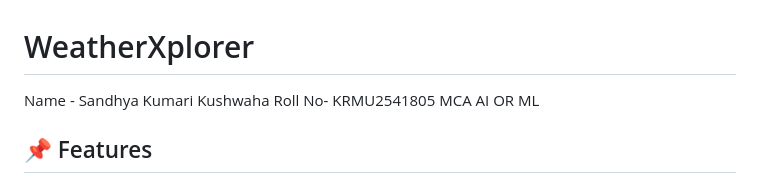
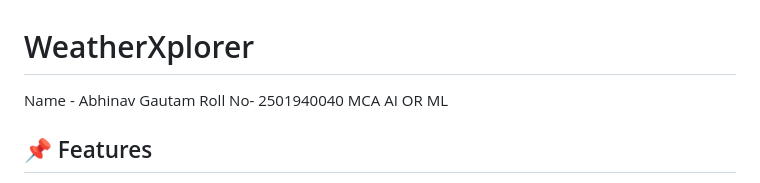
Before and after one commit to sharmaabhisharma249-netizen/Weather, a Markdown page: README.md, the part around the change. Rendered like a GitHub page.

Commit message:
Update project details and author information in README

```diff
--- a/README.md
+++ b/README.md
@@ -1,7 +1,7 @@
 # WeatherXplorer
 
-Name - Sandhya Kumari Kushwaha
-Roll No- KRMU2541805
+Name - Abhinav Gautam
+Roll No- 2501940040
 MCA AI OR ML
 
 
```
